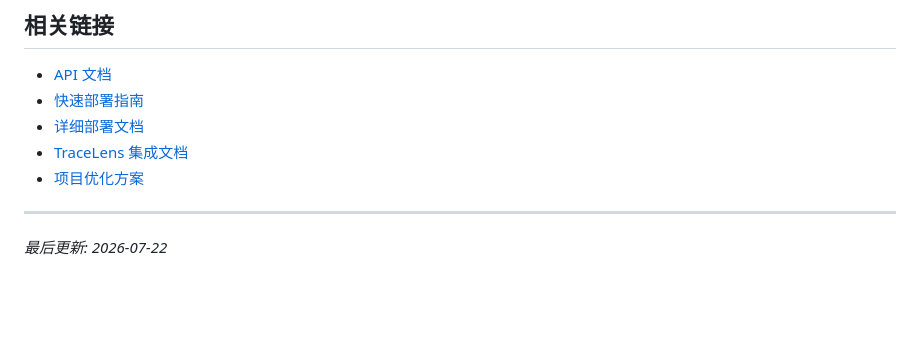
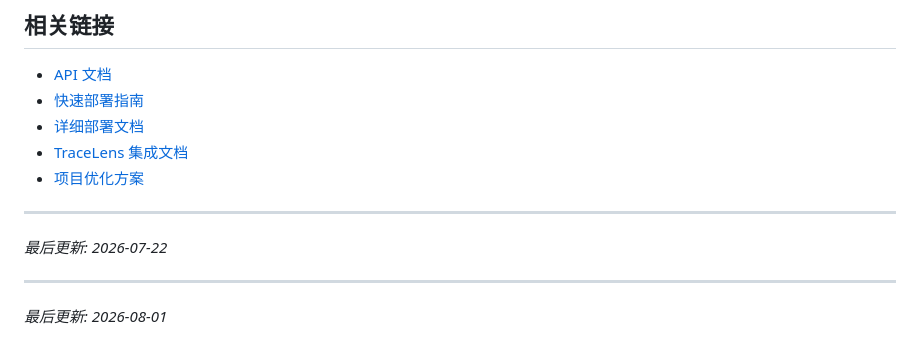
Before and after one commit to MuyuQ/ChaosDroid, a Markdown page: README.md, the part around the change. Rendered like a GitHub page; blank space fills up the shorter version.

Commit message:
chore: 更新 readme.md (#2)
Co-authored-by: ChaosDroid Developer <chaosdroid@example.com>

```diff
--- a/README.md
+++ b/README.md
@@ -1244,3 +1244,6 @@ MIT License
 
 ---
 *最后更新: 2026-07-22*
+
+---
+*最后更新: 2026-08-01*
```
